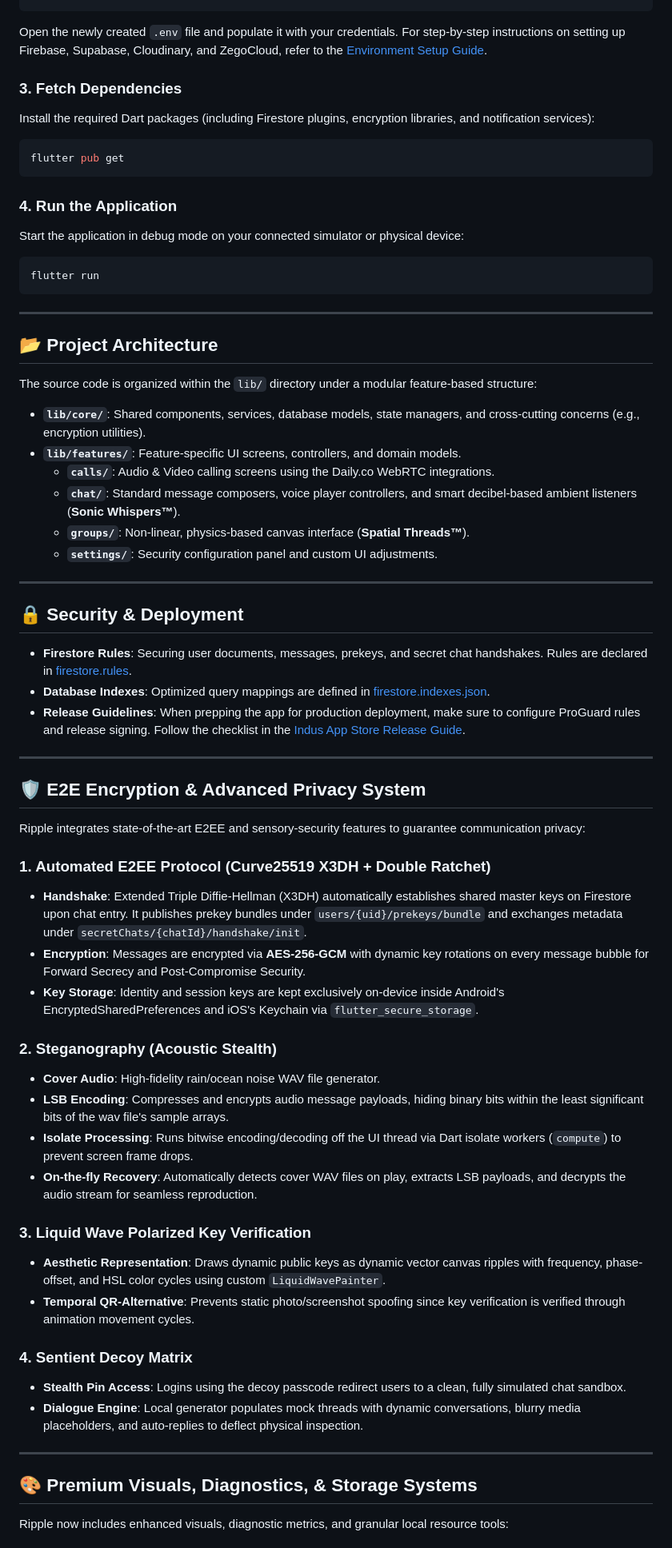
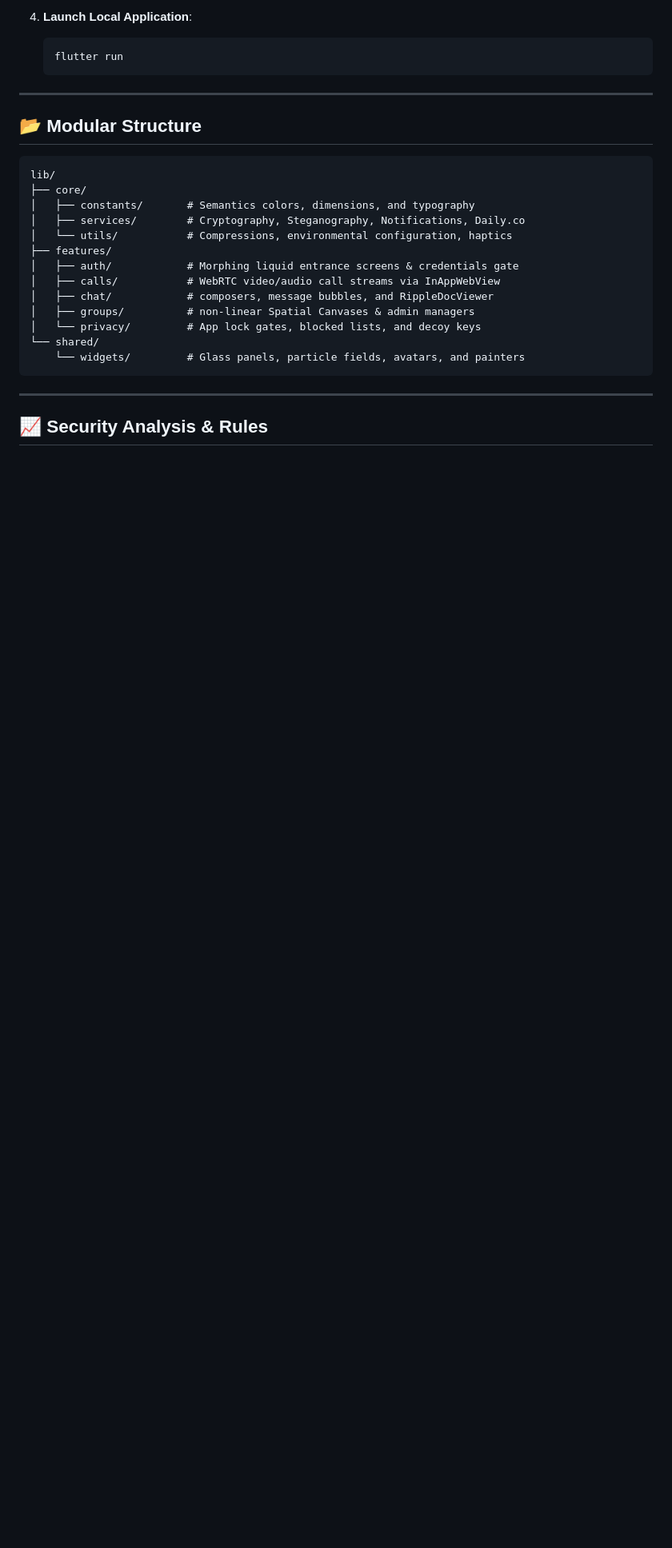
Before and after one commit to Masthan008/Ripple, a Markdown page: README.md, the part around one of its changes. Shown at 80% size. Rendered like a GitHub page; blank space fills up the shorter version.

Commit message:
docs: overhaul README with updated project branding, feature documentation, and environment setup instructions

````diff
--- a/README.md
+++ b/README.md
@@ -20,67 +68,29 @@ cp .env.example .env
+4. **Launch Local Application**:
+   ```bash
+   flutter run
+   ```
+
+---
+
+## 📂 Modular Structure
+
 ```
-Open the newly created `.env` file and populate it with your credentials. For step-by-step instructions on setting up Firebase, Supabase, Cloudinary, and ZegoCloud, refer to the [Environment Setup Guide](file:///c:/valli/RIPPLE/ripple/ENV_SETUP_GUIDE.md).
-
-### 3. Fetch Dependencies
-Install the required Dart packages (including Firestore plugins, encryption libraries, and notification services):
-```bash
-flutter pub get
-```
-
-### 4. Run the Application
-Start the application in debug mode on your connected simulator or physical device:
-```bash
-flutter run
+lib/
+├── core/
+│   ├── constants/       # Semantics colors, dimensions, and typography
+│   ├── services/        # Cryptography, Steganography, Notifications, Daily.co
+│   └── utils/           # Compressions, environmental configuration, haptics
+├── features/
+│   ├── auth/            # Morphing liquid entrance screens & credentials gate
+│   ├── calls/           # WebRTC video/audio call streams via InAppWebView
+│   ├── chat/            # composers, message bubbles, and RippleDocViewer
+│   ├── groups/          # non-linear Spatial Canvases & admin managers
+│   └── privacy/         # App lock gates, blocked lists, and decoy keys
+└── shared/
+    └── widgets/         # Glass panels, particle fields, avatars, and painters
 ```
 
 ---
 
-## 📂 Project Architecture
+## 📈 Security Analysis & Rules
 
-The source code is organized within the `lib/` directory under a modular feature-based structure:
-
-- **`lib/core/`**: Shared components, services, database models, state managers, and cross-cutting concerns (e.g., encryption utilities).
-- **`lib/features/`**: Feature-specific UI screens, controllers, and domain models.
-  - **`calls/`**: Audio & Video calling screens using the Daily.co WebRTC integrations.
-  - **`chat/`**: Standard message composers, voice player controllers, and smart decibel-based ambient listeners (**Sonic Whispers™**).
-  - **`groups/`**: Non-linear, physics-based canvas interface (**Spatial Threads™**).
-  - **`settings/`**: Security configuration panel and custom UI adjustments.
-
----
-
-## 🔒 Security & Deployment
-
-- **Firestore Rules**: Securing user documents, messages, prekeys, and secret chat handshakes. Rules are declared in [firestore.rules](file:///c:/valli/RIPPLE/ripple/firestore.rules).
-- **Database Indexes**: Optimized query mappings are defined in [firestore.indexes.json](file:///c:/valli/RIPPLE/ripple/firestore.indexes.json).
-- **Release Guidelines**: When prepping the app for production deployment, make sure to configure ProGuard rules and release signing. Follow the checklist in the [Indus App Store Release Guide](file:///c:/valli/RIPPLE/ripple/RELEASE.md).
-
----
-
-## 🛡️ E2E Encryption & Advanced Privacy System
-
-Ripple integrates state-of-the-art E2EE and sensory-security features to guarantee communication privacy:
-
-### 1. Automated E2EE Protocol (Curve25519 X3DH + Double Ratchet)
-- **Handshake**: Extended Triple Diffie-Hellman (X3DH) automatically establishes shared master keys on Firestore upon chat entry. It publishes prekey bundles under `users/{uid}/prekeys/bundle` and exchanges metadata under `secretChats/{chatId}/handshake/init`.
-- **Encryption**: Messages are encrypted via **AES-256-GCM** with dynamic key rotations on every message bubble for Forward Secrecy and Post-Compromise Security.
-- **Key Storage**: Identity and session keys are kept exclusively on-device inside Android's EncryptedSharedPreferences and iOS's Keychain via `flutter_secure_storage`.
-
-### 2. Steganography (Acoustic Stealth)
-- **Cover Audio**: High-fidelity rain/ocean noise WAV file generator.
-- **LSB Encoding**: Compresses and encrypts audio message payloads, hiding binary bits within the least significant bits of the wav file's sample arrays.
-- **Isolate Processing**: Runs bitwise encoding/decoding off the UI thread via Dart isolate workers (`compute`) to prevent screen frame drops.
-- **On-the-fly Recovery**: Automatically detects cover WAV files on play, extracts LSB payloads, and decrypts the audio stream for seamless reproduction.
-
-### 3. Liquid Wave Polarized Key Verification
-- **Aesthetic Representation**: Draws dynamic public keys as dynamic vector canvas ripples with frequency, phase-offset, and HSL color cycles using custom `LiquidWavePainter`.
-- **Temporal QR-Alternative**: Prevents static photo/screenshot spoofing since key verification is verified through animation movement cycles.
-
-### 4. Sentient Decoy Matrix
-- **Stealth Pin Access**: Logins using the decoy passcode redirect users to a clean, fully simulated chat sandbox.
-- **Dialogue Engine**: Local generator populates mock threads with dynamic conversations, blurry media placeholders, and auto-replies to deflect physical inspection.
-
----
-
-## 🎨 Premium Visuals, Diagnostics, & Storage Systems
-
-Ripple now includes enhanced visuals, diagnostic metrics, and granular local resource tools:
-
````
Also changed, not shown: other parts of README.md (+62 -32 lines).
